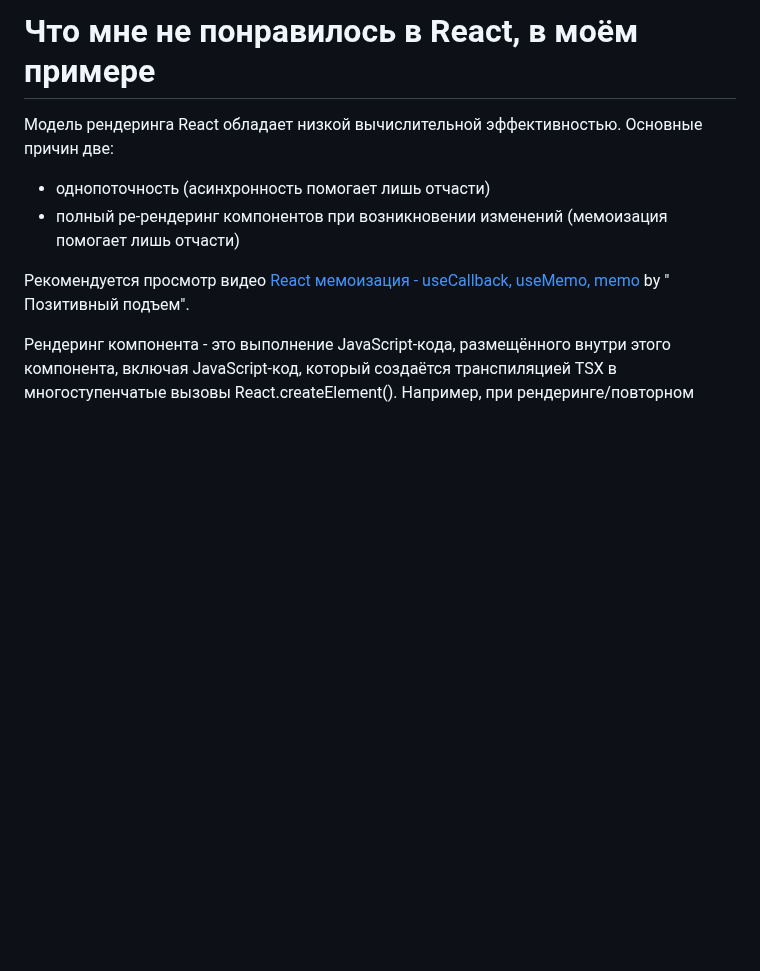
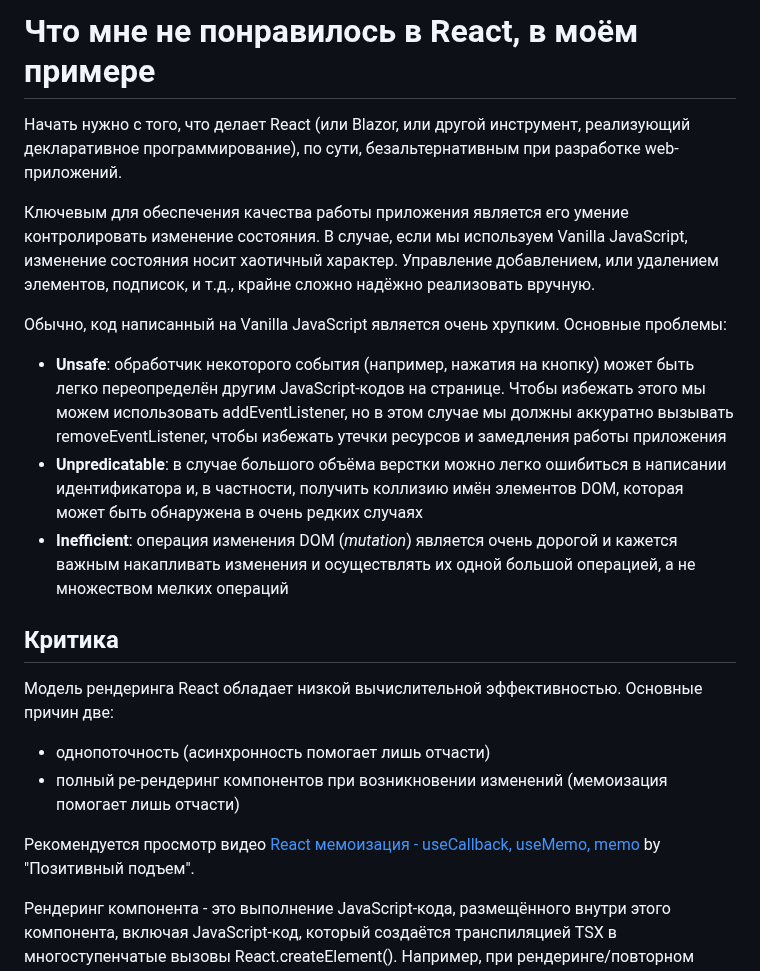
Before and after one commit to Kerminator1973/ReactDataTables, a Markdown page: whatsWrongWithReact.md, the part around the change. Rendered like a GitHub page; blank space fills up the shorter version.

Commit message:
Чем плохо программирование без React/Blazor

```diff
--- a/whatsWrongWithReact.md
+++ b/whatsWrongWithReact.md
@@ -1,12 +1,23 @@
 # Что мне не понравилось в React, в моём примере
+
+Начать нужно с того, что делает React (или Blazor, или другой инструмент, реализующий декларативное программирование), по сути, безальтернативным при разработке web-приложений.
+
+Ключевым для обеспечения качества работы приложения является его умение контролировать изменение состояния. В случае, если мы используем Vanilla JavaScript, изменение состояния носит хаотичный характер. Управление добавлением, или удалением элементов, подписок, и т.д., крайне сложно надёжно реализовать вручную.
+
+Обычно, код написанный на Vanilla JavaScript является очень хрупким. Основные проблемы:
+
+- **Unsafe**: обработчик некоторого события (например, нажатия на кнопку) может быть легко переопределён другим JavaScript-кодов на странице. Чтобы избежать этого мы можем использовать addEventListener, но в этом случае мы должны аккуратно вызывать removeEventListener, чтобы избежать утечки ресурсов и замедления работы приложения
+- **Unpredicatable**: в случае большого объёма верстки можно легко ошибиться в написании идентификатора и, в частности, получить коллизию имён элементов DOM, которая может быть обнаружена в очень редких случаях
+- **Inefficient**: операция изменения DOM (_mutation_) является очень дорогой и кажется важным накапливать изменения и осуществлять их одной большой операцией, а не множеством мелких операций
+
+## Критика
 
 Модель рендеринга React обладает низкой вычислительной эффективностью. Основные причин две:
 
 - однопоточность (асинхронность помогает лишь отчасти)
 - полный ре-рендеринг компонентов при возникновении изменений (мемоизация помогает лишь отчасти)
 
-Рекомендуется просмотр видео [React мемоизация - useCallback, useMemo, memo](https://rutube.ru/video/4c3df952aa240c1a653a6884718bea82/) by "
-Позитивный подъем".
+Рекомендуется просмотр видео [React мемоизация - useCallback, useMemo, memo](https://rutube.ru/video/4c3df952aa240c1a653a6884718bea82/) by "Позитивный подъем".
 
 Рендеринг компонента - это выполнение JavaScript-кода, размещённого внутри этого компонента, включая JavaScript-код, который создаётся транспиляцией TSX в многоступенчатые вызовы React.createElement(). Например, при рендеринге/повторном рендеринге компонента EmployeeModal будут создаваться контексты выполнения для всех вызовов внутри функции EmployeeModal(). В случае использования состояний (useState()), создаваемые функции не будут сохраняться в области данных React, но создаваться они всё равно будут. Отчасти проблема может быть решена посредством мемоизации, но этот вид оптимизации необходимо выявлять вручную, вручную мемоизировать (React.memo(), useCallback()), а затем вручную проверять её эффективность.
 
```
